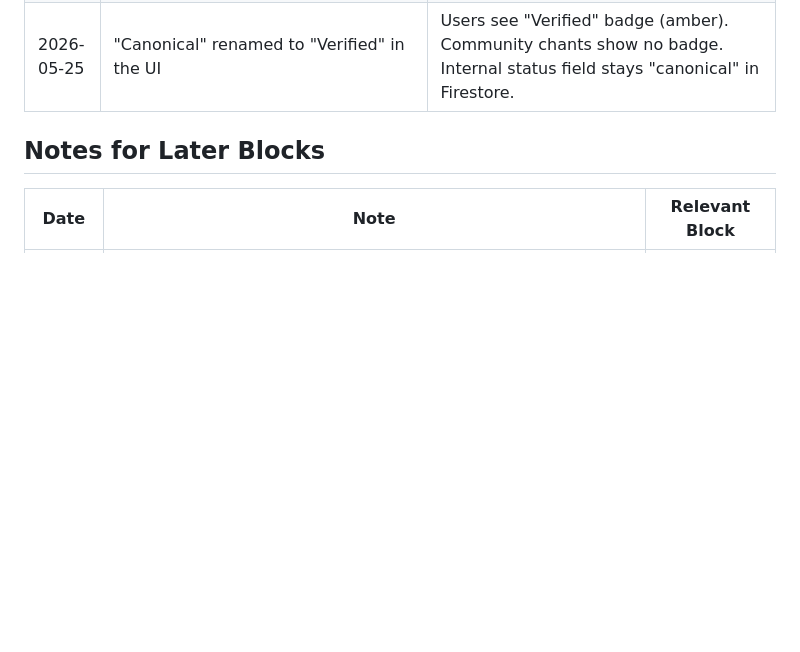
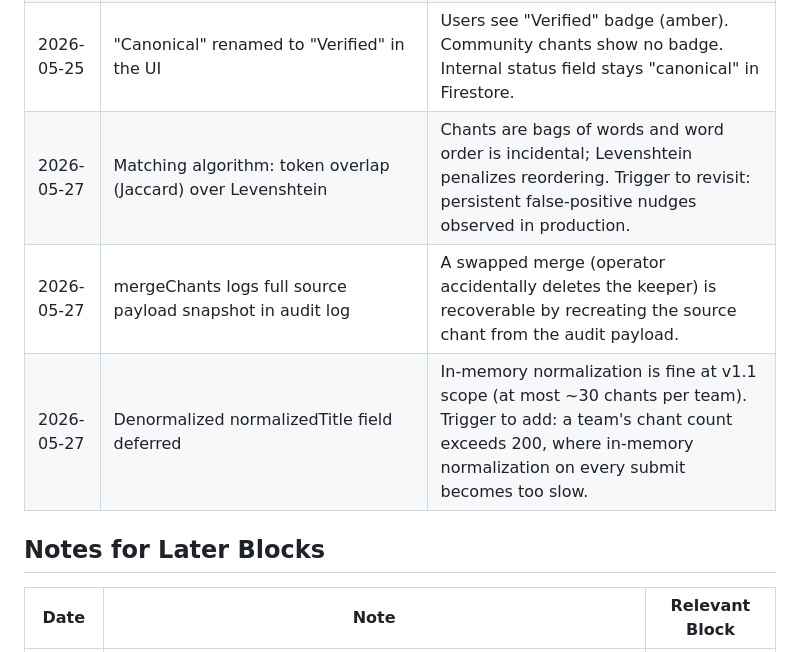
Before and after one commit to andrewbolaji/Chants, a Markdown page: DECISIONS.md, the part around the change. GitHub-like rendering; blank space fills up the shorter version.

Commit message:
Add 3 Block 8 DECISIONS entries (doc-only)
Matching algorithm (token overlap), mergeChants audit payload,
denormalized normalizedTitle deferred with trigger.

```diff
--- a/DECISIONS.md
+++ b/DECISIONS.md
@@ -68,6 +68,9 @@
 | 2026-05-25 | firebase_storage removed from pubspec (C10) | Not used until media ships. Re-add when needed. |
 | 2026-05-25 | Release at v1.1, not v1.0 | The social and self-correction layer (comments, follows, creation prompts, duplicate handling) is core to the product feeling alive. Launching without it would feel static. v1.0 is the hardened foundation; v1.1 is when the public sees it. |
 | 2026-05-25 | "Canonical" renamed to "Verified" in the UI | Users see "Verified" badge (amber). Community chants show no badge. Internal status field stays "canonical" in Firestore. |
+| 2026-05-27 | Matching algorithm: token overlap (Jaccard) over Levenshtein | Chants are bags of words and word order is incidental; Levenshtein penalizes reordering. Trigger to revisit: persistent false-positive nudges observed in production. |
+| 2026-05-27 | mergeChants logs full source payload snapshot in audit log | A swapped merge (operator accidentally deletes the keeper) is recoverable by recreating the source chant from the audit payload. |
+| 2026-05-27 | Denormalized normalizedTitle field deferred | In-memory normalization is fine at v1.1 scope (at most ~30 chants per team). Trigger to add: a team's chant count exceeds 200, where in-memory normalization on every submit becomes too slow. |
 
 ## Notes for Later Blocks
 | Date | Note | Relevant Block |
```
